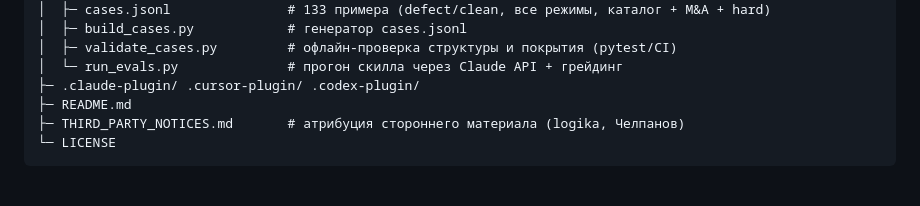
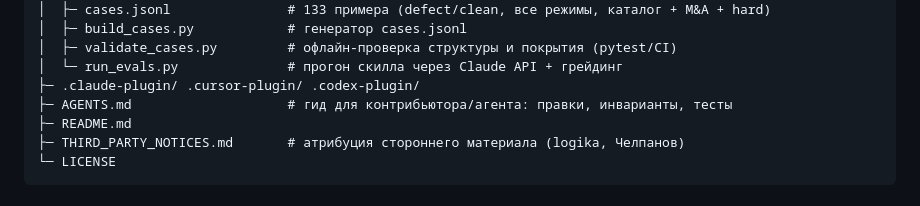
Before and after one commit to sky-magenta/pravo-logika, a Markdown page: README.md, the part around the change. GitHub-like rendering.

```diff
--- a/README.md
+++ b/README.md
@@ -46,6 +46,7 @@ pravo-logika/
 │  ├─ validate_cases.py         # офлайн-проверка структуры и покрытия (pytest/CI)
 │  └─ run_evals.py              # прогон скилла через Claude API + грейдинг
 ├─ .claude-plugin/ .cursor-plugin/ .codex-plugin/
+├─ AGENTS.md                    # гид для контрибьютора/агента: правки, инварианты, тесты
 ├─ README.md
 ├─ THIRD_PARTY_NOTICES.md       # атрибуция стороннего материала (logika, Челпанов)
 └─ LICENSE
```
Also changed, not shown: AGENTS.md (added, +65 -0 lines).
